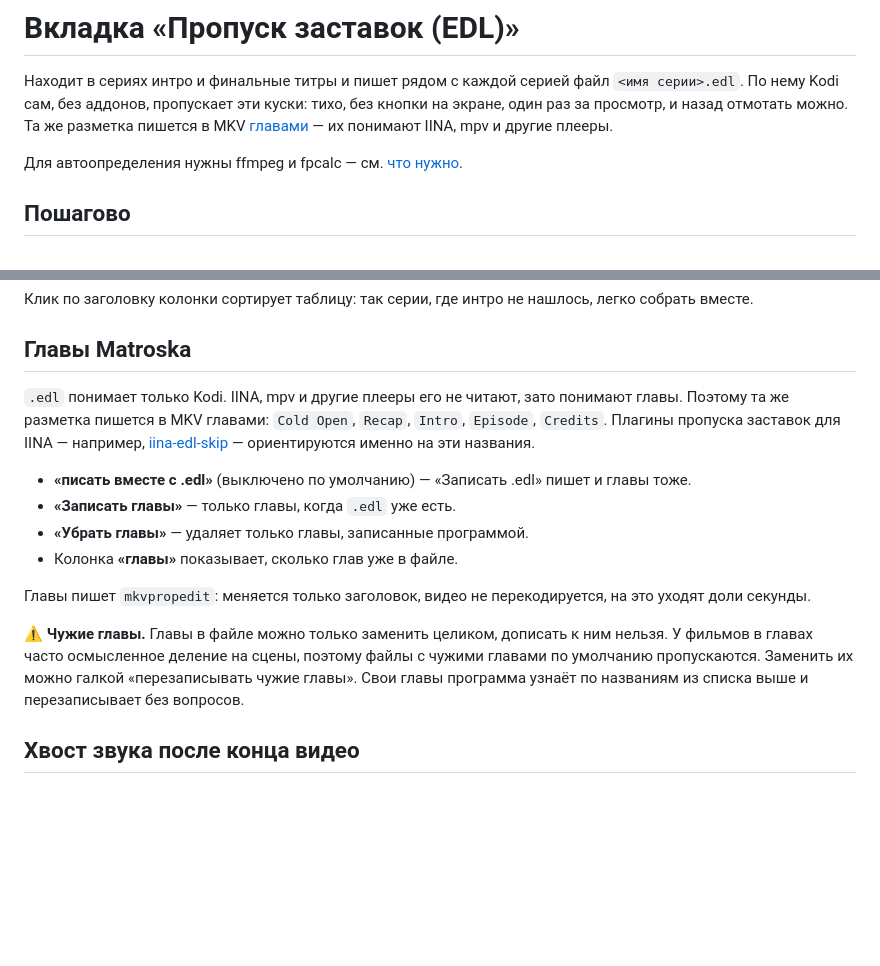
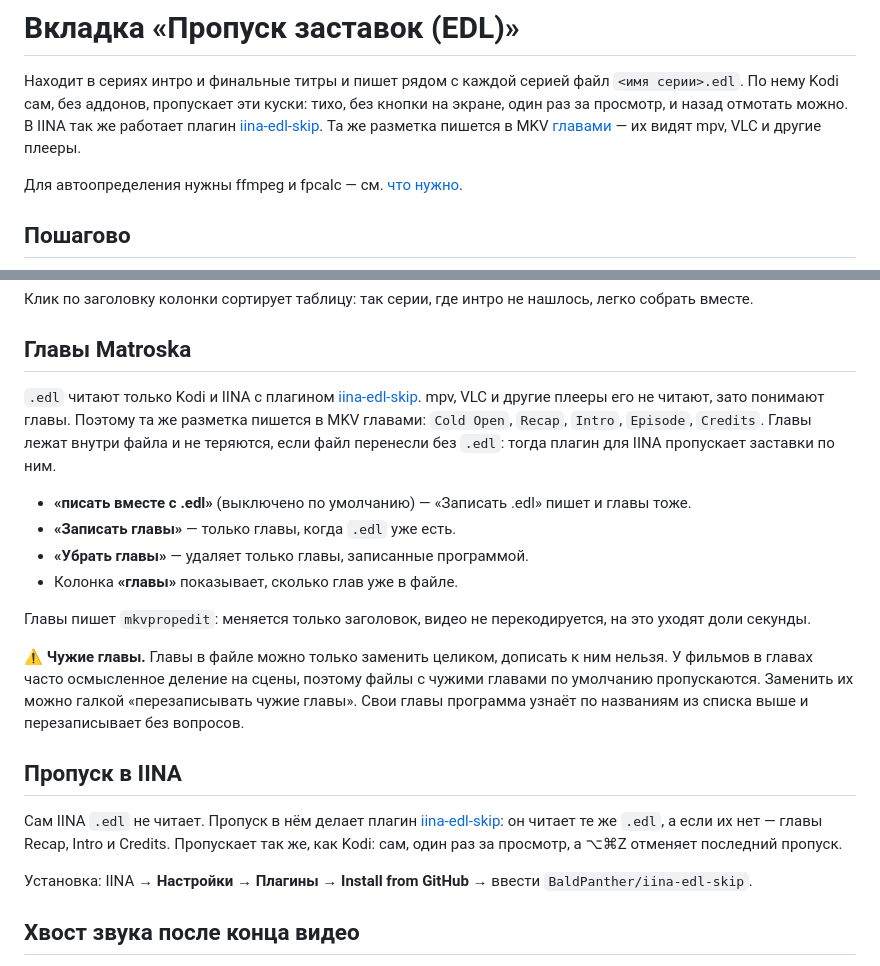
Before and after one commit to BaldPanther/media-toolkit, a Markdown page: docs/edl.md, 2 parts joined by grey strips. GitHub-like rendering; blank space fills up the shorter version.

```diff
--- a/docs/edl.md
+++ b/docs/edl.md
@@ -2,8 +2,9 @@
 
 Находит в сериях интро и финальные титры и пишет рядом с каждой серией файл
 `<имя серии>.edl`. По нему Kodi сам, без аддонов, пропускает эти куски: тихо, без
-кнопки на экране, один раз за просмотр, и назад отмотать можно. Та же разметка
-пишется в MKV [главами](#главы-matroska) — их понимают IINA, mpv и другие плееры.
+кнопки на экране, один раз за просмотр, и назад отмотать можно. В IINA так же
+работает плагин [iina-edl-skip](#пропуск-в-iina). Та же разметка пишется в MKV
+[главами](#главы-matroska) — их видят mpv, VLC и другие плееры.
 
 Для автоопределения нужны ffmpeg и fpcalc — см. [что нужно](#что-нужно).
 
@@ -99,11 +100,11 @@
 
 ## Главы Matroska
 
-`.edl` понимает только Kodi. IINA, mpv и другие плееры его не читают, зато понимают
-главы. Поэтому та же разметка пишется в MKV главами: `Cold Open`, `Recap`, `Intro`,
-`Episode`, `Credits`. Плагины пропуска заставок для IINA — например,
-[iina-edl-skip](https://github.com/BaldPanther/iina-edl-skip) — ориентируются именно
-на эти названия.
+`.edl` читают только Kodi и IINA с плагином [iina-edl-skip](#пропуск-в-iina). mpv,
+VLC и другие плееры его не читают, зато понимают главы. Поэтому та же разметка
+пишется в MKV главами: `Cold Open`, `Recap`, `Intro`, `Episode`, `Credits`. Главы
+лежат внутри файла и не теряются, если файл перенесли без `.edl`: тогда плагин для
+IINA пропускает заставки по ним.
 
 - **«писать вместе с .edl»** (выключено по умолчанию) — «Записать .edl» пишет и главы
   тоже.
@@ -118,6 +119,16 @@
 У фильмов в главах часто осмысленное деление на сцены, поэтому файлы с чужими главами
 по умолчанию пропускаются. Заменить их можно галкой «перезаписывать чужие главы».
 Свои главы программа узнаёт по названиям из списка выше и перезаписывает без вопросов.
+
+## Пропуск в IINA
+
+Сам IINA `.edl` не читает. Пропуск в нём делает плагин
+[iina-edl-skip](https://github.com/BaldPanther/iina-edl-skip): он читает те же `.edl`,
+а если их нет — главы Recap, Intro и Credits. Пропускает так же, как Kodi: сам, один
+раз за просмотр, а ⌥⌘Z отменяет последний пропуск.
+
+Установка: IINA → **Настройки → Плагины → Install from GitHub** → ввести
+`BaldPanther/iina-edl-skip`.
 
 ## Хвост звука после конца видео
 
```
Also changed, not shown: README.md (+4 -3 lines), docs/technical.md (+4 -3 lines).
